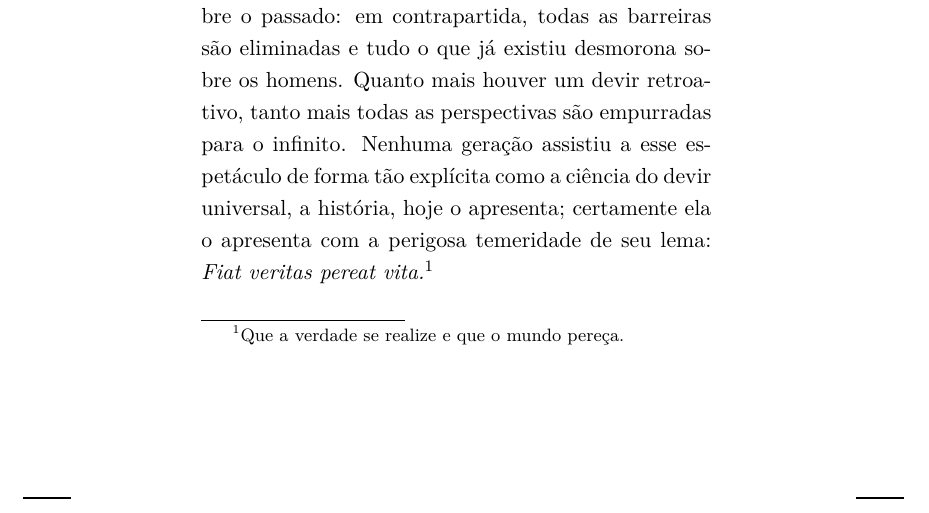
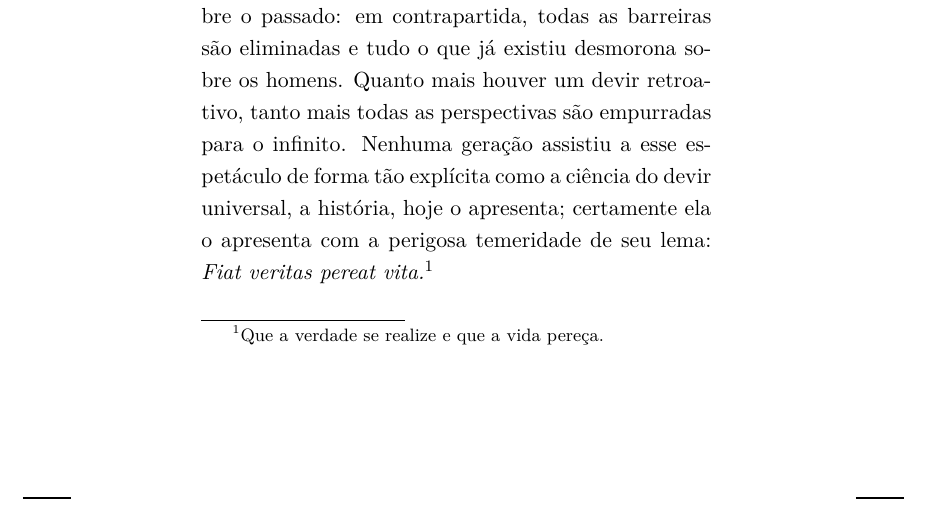
Before and after one commit to hedra-editora/nietzsche_extemporaneas, a LaTeX book (LIVRO.tex, which reads TEXTO-ORIGINAL.tex): part of page 66 of 156, cut so that both start at the same text. Compiled offline with XeLaTeX; a LaTeX package or settings file that is missing is left out.

Commit message:
pequena correção do tradutor

```diff
--- a/TEXTO-ORIGINAL.tex
+++ b/TEXTO-ORIGINAL.tex
@@ -825,7 +825,7 @@ tornará uma primeira.
     assistiu a esse espetáculo de forma tão explícita como a ciência do
     devir universal, a história, hoje o apresenta; certamente ela o
     apresenta com a perigosa temeridade de seu lema: \emph{Fiat veritas
-    pereat vita.}\footnote{Que a verdade se realize e que o mundo pereça.}
+    pereat vita.}\footnote{Que a verdade se realize e que a vida pereça.}
 
     Imaginemos agora o processo mental presente na alma do homem
     moderno. O saber histórico flui, continuamente e em diversas
```
